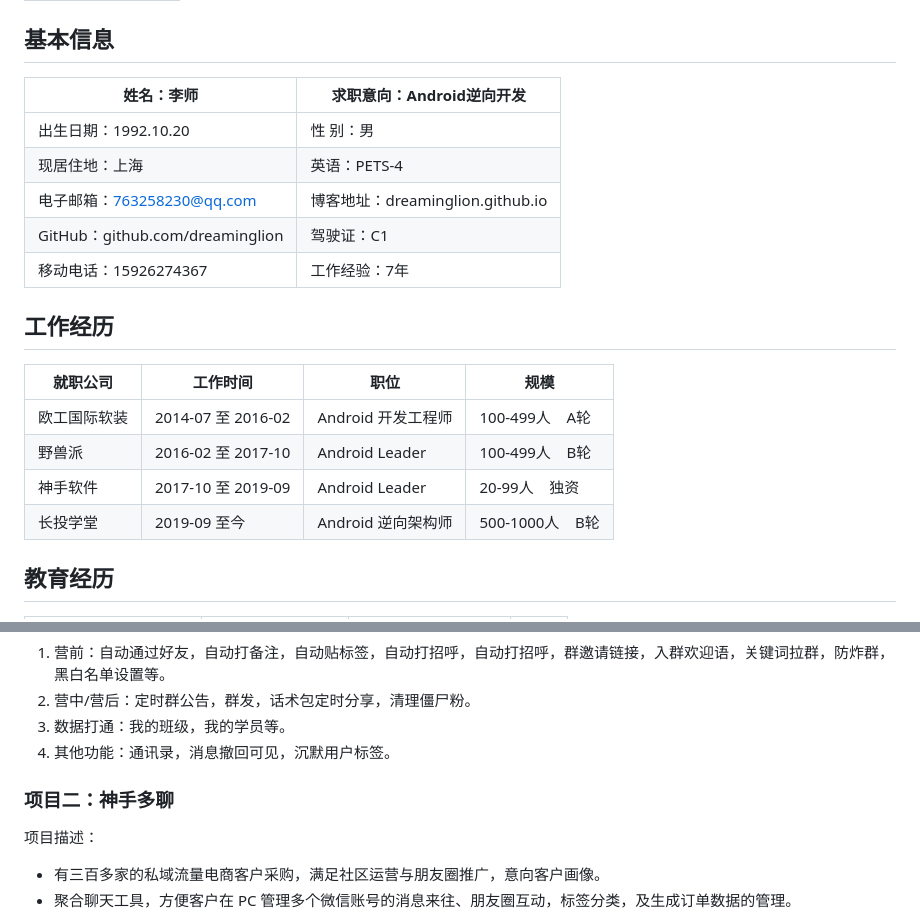
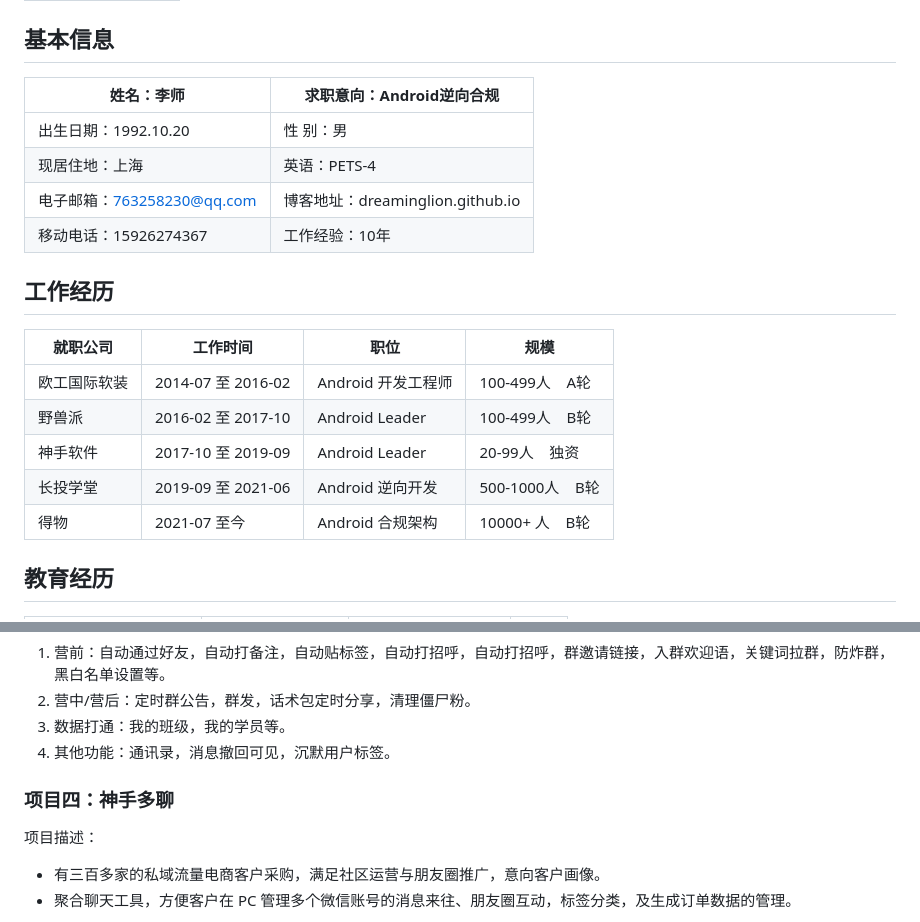
Before and after one commit to dreaminglion/dreaminglion.github.io, a Markdown page: resume/index.md, 2 parts joined by grey strips. Rendered like a GitHub page.

```diff
--- a/resume/index.md
+++ b/resume/index.md
@@ -5,13 +5,12 @@ title:  "resume"
 
 ## 基本信息
 
-姓名：李师 | 求职意向：Android逆向开发
+姓名：李师 | 求职意向：Android逆向合规
 ------------ | -------------
 出生日期：1992.10.20 | 性 别：男
 现居住地：上海 | 英语：PETS-4
 电子邮箱：763258230@qq.com | 博客地址：dreaminglion.github.io
-GitHub：github.com/dreaminglion | 驾驶证：C1
-移动电话：15926274367 | 工作经验：7年
+移动电话：15926274367 | 工作经验：10年
 
 ## 工作经历
 
@@ -22,7 +21,8 @@ GitHub：github.com/dreaminglion | 驾驶证：C1
 欧工国际软装 | 2014-07 至 2016-02 | Android 开发工程师 | 100-499人 &nbsp;&nbsp; A轮
 野兽派 | 2016-02 至 2017-10 | Android Leader | 100-499人 &nbsp;&nbsp; B轮
 神手软件 | 2017-10 至 2019-09 | Android Leader | 20-99人 &nbsp;&nbsp; 独资
-长投学堂 | 2019-09 至今 | Android 逆向架构师 | 500-1000人 &nbsp;&nbsp; B轮
+长投学堂 | 2019-09 至 2021-06 | Android 逆向开发 | 500-1000人 &nbsp;&nbsp; B轮
+得物 | 2021-07 至今 | Android 合规架构 | 10000+ 人 &nbsp;&nbsp; B轮
 
 ## 教育经历
 
@@ -80,7 +134,7 @@ GitHub：github.com/dreaminglion | 驾驶证：C1
 
 
 
-### 项目二：神手多聊
+### 项目四：神手多聊
 
 项目描述：
 - 有三百多家的私域流量电商客户采购，满足社区运营与朋友圈推广，意向客户画像。
```
Also changed, not shown: other parts of resume/index.md (+57 -42 lines).
